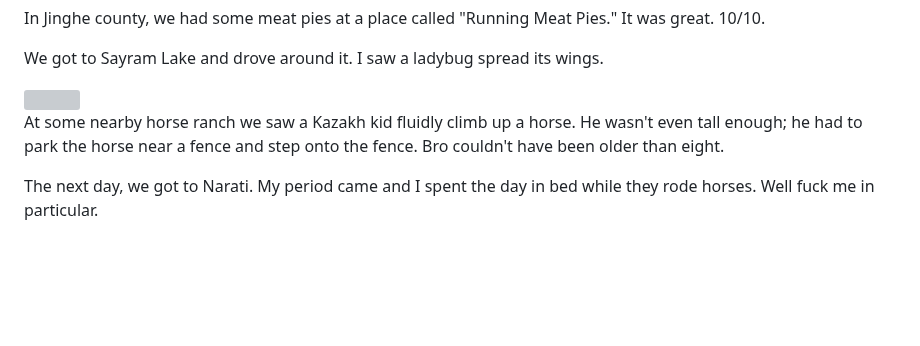
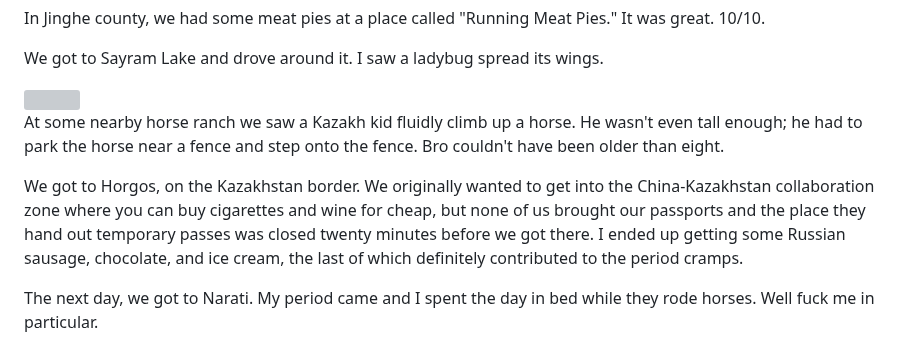
Before and after one commit to Tofutush/tofutush.github.io, a Markdown page: blog/posts/travel summer 2025.md, the part around the change. Drawn GitHub-style; blank space fills up the shorter version; grey boxes are pictures that could not be loaded.

```diff
--- a/blog/posts/travel summer 2025.md
+++ b/blog/posts/travel summer 2025.md
@@ -101,6 +101,8 @@ We got to Sayram Lake and drove around it. I saw a ladybug spread its wings.
 
 At some nearby horse ranch we saw a Kazakh kid fluidly climb up a horse. He wasn't even tall enough; he had to park the horse near a fence and step onto the fence. Bro couldn't have been older than eight.
 
+We got to Horgos, on the Kazakhstan border. We originally wanted to get into the China-Kazakhstan collaboration zone where you can buy cigarettes and wine for cheap, but none of us brought our passports and the place they hand out temporary passes was closed twenty minutes before we got there. I ended up getting some Russian sausage, chocolate, and ice cream, the last of which definitely contributed to the period cramps.
+
 The next day, we got to Narati. My period came and I spent the day in bed while they rode horses. Well fuck me in particular.
 
 From there we went on Duku Highway. There are a lot of groundhogs to the side. They had big butts. Sometimes they stand up and fight each other.
```
